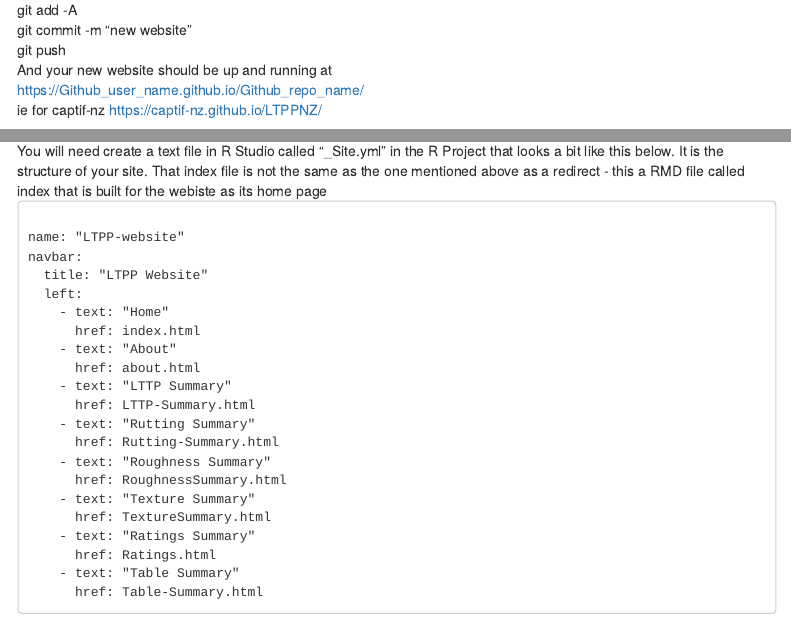
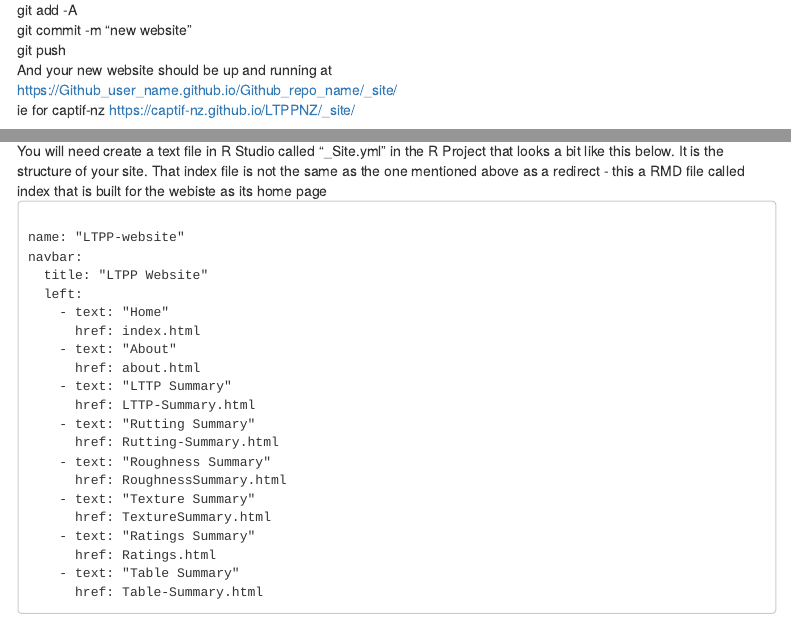
Before and after one commit to captif-nz/LTPPNZ, an R Markdown document (about.Rmd): the page in a window 1100 px wide, from 870 px down, and a second part further down, joined at a grey line. Rendered offline with R 4.5, knitr and Pandoc, with nearby package versions; the code chunks are not run, so their results and figures are left out; menus at the side of the page are left out.

Commit message:
Update about.Rmd

```diff
--- a/about.Rmd
+++ b/about.Rmd
@@ -44,9 +44,9 @@ git push
 </code></pre>
 
 And your new website should be up and running at
-https://Github_user_name.github.io/Github_repo_name/
+https://Github_user_name.github.io/Github_repo_name/_site/
 ie for captif-nz
-https://captif-nz.github.io/LTPPNZ/
+https://captif-nz.github.io/LTPPNZ/_site/
 
 And remember you need that redirect index.html in github repo
 and a .nojekyll file made (with nothing actually in it)
```
